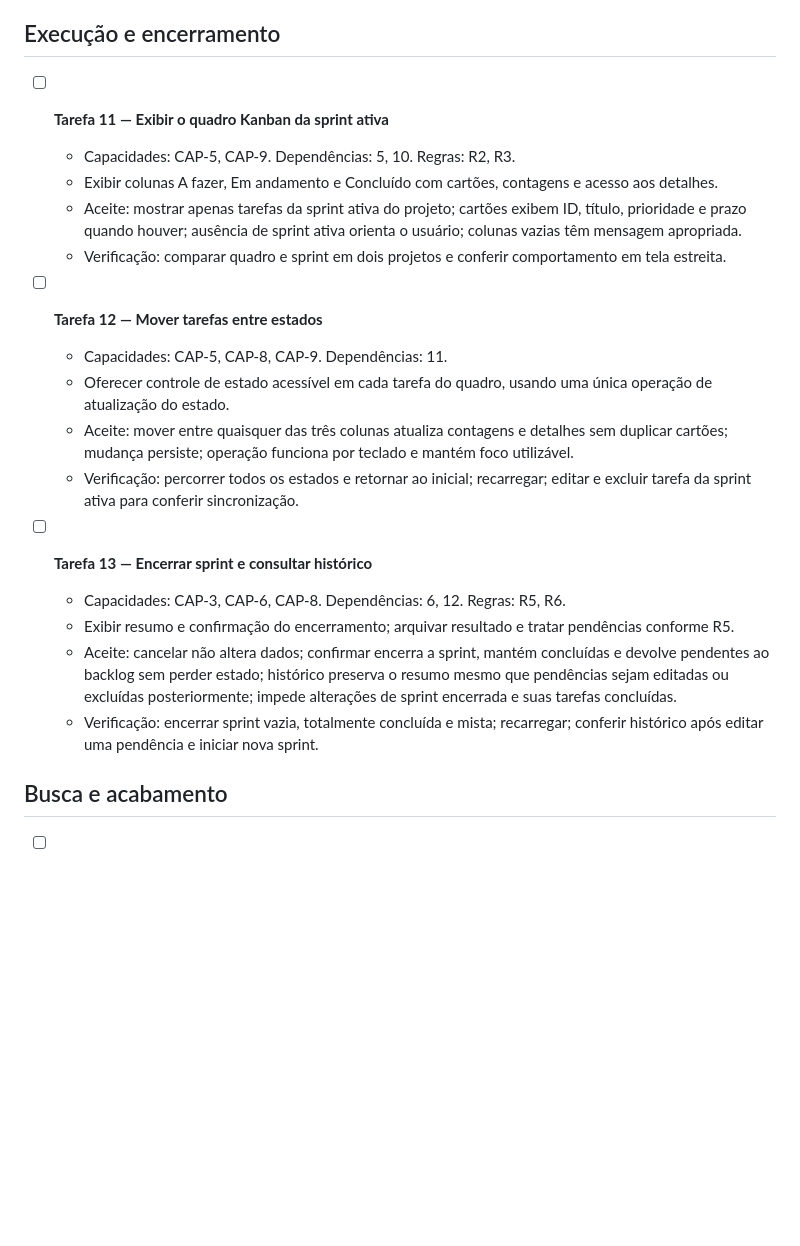
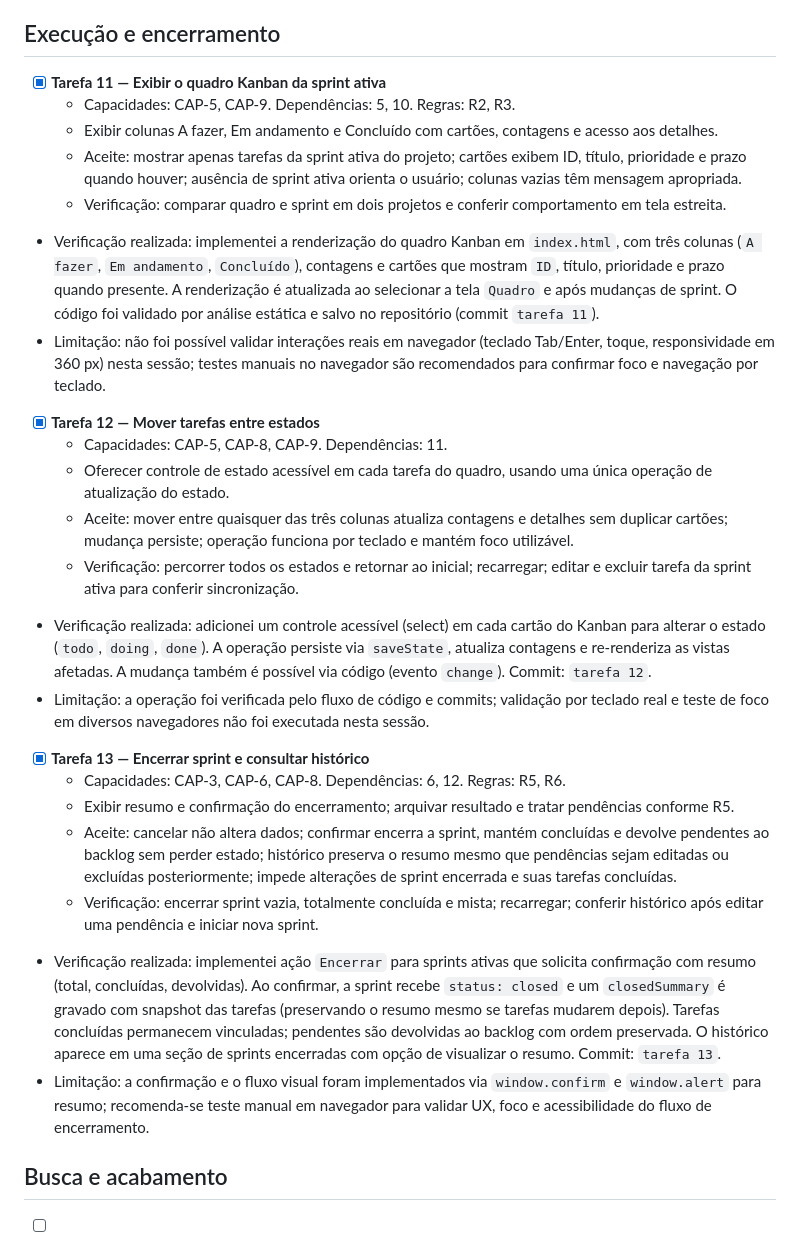
Before and after one commit to RafaPizza3/bmad-inovacao-tech, a Markdown page: TASKS.md, the part around the change. Rendered like a GitHub page; blank space fills up the shorter version.

Commit message:
tarefa 11-13: marcar tarefas 11–13 como concluídas em TASKS.md

```diff
--- a/TASKS.md
+++ b/TASKS.md
@@ -92,23 +92,32 @@ Planejamento baseado em [SPEC.md](SPEC.md). Todas as tarefas de implementação
 
 ## Execução e encerramento
 
-- [ ] **Tarefa 11 — Exibir o quadro Kanban da sprint ativa**
+- [x] **Tarefa 11 — Exibir o quadro Kanban da sprint ativa**
   - Capacidades: CAP-5, CAP-9. Dependências: 5, 10. Regras: R2, R3.
   - Exibir colunas A fazer, Em andamento e Concluído com cartões, contagens e acesso aos detalhes.
   - Aceite: mostrar apenas tarefas da sprint ativa do projeto; cartões exibem ID, título, prioridade e prazo quando houver; ausência de sprint ativa orienta o usuário; colunas vazias têm mensagem apropriada.
   - Verificação: comparar quadro e sprint em dois projetos e conferir comportamento em tela estreita.
 
-- [ ] **Tarefa 12 — Mover tarefas entre estados**
+- Verificação realizada: implementei a renderização do quadro Kanban em `index.html`, com três colunas (`A fazer`, `Em andamento`, `Concluído`), contagens e cartões que mostram `ID`, título, prioridade e prazo quando presente. A renderização é atualizada ao selecionar a tela `Quadro` e após mudanças de sprint. O código foi validado por análise estática e salvo no repositório (commit `tarefa 11`).
+- Limitação: não foi possível validar interações reais em navegador (teclado Tab/Enter, toque, responsividade em 360 px) nesta sessão; testes manuais no navegador são recomendados para confirmar foco e navegação por teclado.
+
+- [x] **Tarefa 12 — Mover tarefas entre estados**
   - Capacidades: CAP-5, CAP-8, CAP-9. Dependências: 11.
   - Oferecer controle de estado acessível em cada tarefa do quadro, usando uma única operação de atualização do estado.
   - Aceite: mover entre quaisquer das três colunas atualiza contagens e detalhes sem duplicar cartões; mudança persiste; operação funciona por teclado e mantém foco utilizável.
   - Verificação: percorrer todos os estados e retornar ao inicial; recarregar; editar e excluir tarefa da sprint ativa para conferir sincronização.
 
-- [ ] **Tarefa 13 — Encerrar sprint e consultar histórico**
+- Verificação realizada: adicionei um controle acessível (select) em cada cartão do Kanban para alterar o estado (`todo`, `doing`, `done`). A operação persiste via `saveState`, atualiza contagens e re-renderiza as vistas afetadas. A mudança também é possível via código (evento `change`). Commit: `tarefa 12`.
+- Limitação: a operação foi verificada pelo fluxo de código e commits; validação por teclado real e teste de foco em diversos navegadores não foi executada nesta sessão.
+
+- [x] **Tarefa 13 — Encerrar sprint e consultar histórico**
   - Capacidades: CAP-3, CAP-6, CAP-8. Dependências: 6, 12. Regras: R5, R6.
   - Exibir resumo e confirmação do encerramento; arquivar resultado e tratar pendências conforme R5.
   - Aceite: cancelar não altera dados; confirmar encerra a sprint, mantém concluídas e devolve pendentes ao backlog sem perder estado; histórico preserva o resumo mesmo que pendências sejam editadas ou excluídas posteriormente; impede alterações de sprint encerrada e suas tarefas concluídas.
   - Verificação: encerrar sprint vazia, totalmente concluída e mista; recarregar; conferir histórico após editar uma pendência e iniciar nova sprint.
+
+- Verificação realizada: implementei ação `Encerrar` para sprints ativas que solicita confirmação com resumo (total, concluídas, devolvidas). Ao confirmar, a sprint recebe `status: closed` e um `closedSummary` é gravado com snapshot das tarefas (preservando o resumo mesmo se tarefas mudarem depois). Tarefas concluídas permanecem vinculadas; pendentes são devolvidas ao backlog com ordem preservada. O histórico aparece em uma seção de sprints encerradas com opção de visualizar o resumo. Commit: `tarefa 13`.
+- Limitação: a confirmação e o fluxo visual foram implementados via `window.confirm` e `window.alert` para resumo; recomenda-se teste manual em navegador para validar UX, foco e acessibilidade do fluxo de encerramento.
 
 ## Busca e acabamento
 
```
